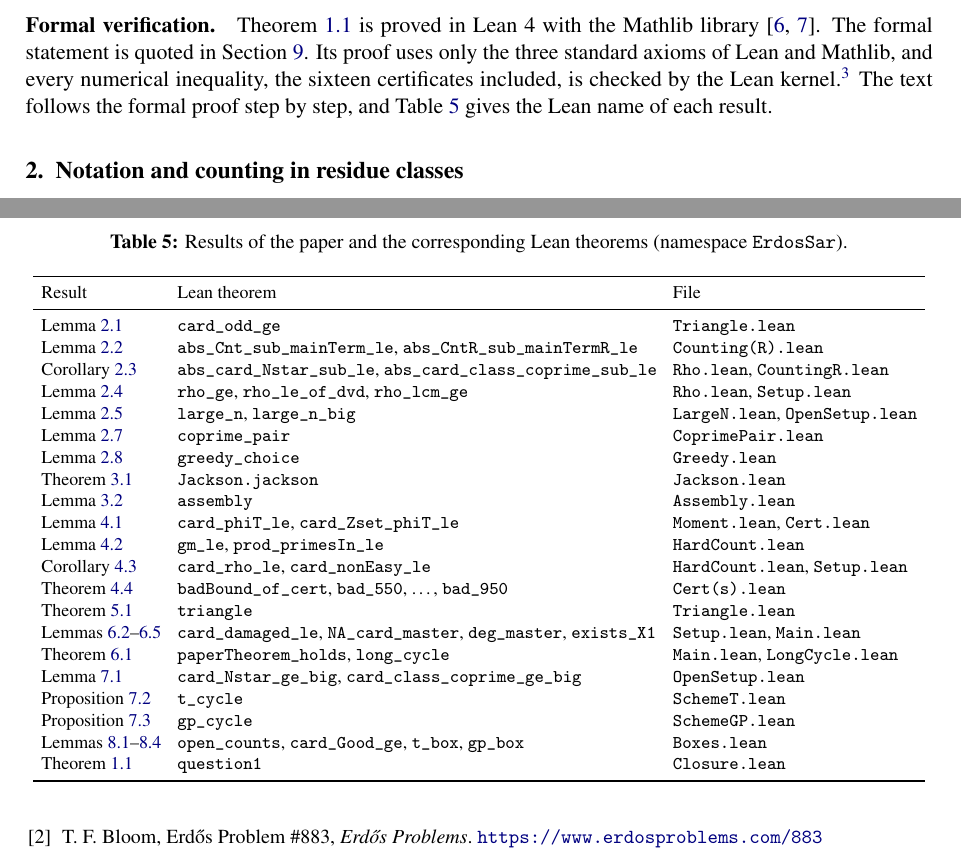
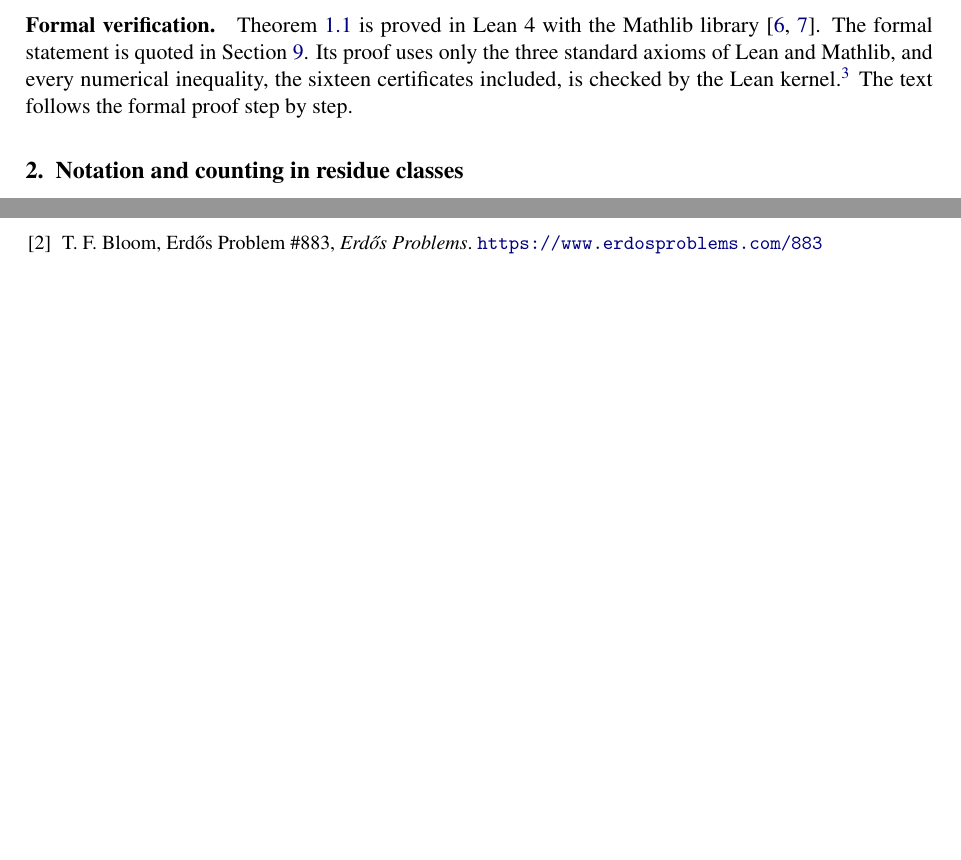
Before and after one commit to creelie/erdos-sar, a LaTeX document (paper/paper.tex): two parts of pages 2 and 19 of 19, joined at a grey line, cut so that both start at the same text, the shorter picture padded with empty space. Compiled offline with pdfLaTeX.

Commit message:
Remove the table of Lean names from the paper
Co-Authored-By: Claude Opus 5.5 (1M context) <noreply@anthropic.com>
Claude-Session: https://claude.ai/code/session_01U5e2GXaWKnvfAZ8PjQiBFd

```diff
--- a/paper/paper.tex
+++ b/paper/paper.tex
@@ -159,7 +159,7 @@ axioms a theorem depends on; for Theorem~\ref{thm:main} the list consists of pro
 extensionality, the axiom of choice and the soundness of quotients, which every development based on
 Mathlib uses. The numerical certificates are evaluated by the kernel's own reduction
 (\texttt{decide +kernel}) and do not rely on compiled code.} The text follows the formal proof step
-by step, and Table~\ref{tab:lean} gives the Lean name of each result.
+by step.
 
 \begin{figure}[t]
 \centering
@@ -1149,53 +1149,7 @@ inequality \eqref{eq:F5}, its analogue for $F_{11}(54)$, the bounds for $\hat F_
 certificates are evaluated in exact rational arithmetic by \texttt{decide +kernel}, and the box
 inequalities by the tactic \texttt{norm\_num}. The file \texttt{Closure.lean}, which contains the case
 analysis of Section~\ref{sec:boxes}, is generated from the box data by a script and is checked by Lean
-like every other file. Table~\ref{tab:lean} lists the correspondence.
-
-\begin{table}[t]
-\centering
-\small
-\caption{Results of the paper and the corresponding Lean theorems (namespace \texttt{ErdosSar}).}
-\label{tab:lean}
-\footnotesize
-\setlength{\tabcolsep}{4pt}
-\begin{tabular}{lll}
-\toprule
-Result & Lean theorem & File \\
-\midrule
-Lemma~\ref{lem:odd} & \texttt{card\_odd\_ge} & \texttt{Triangle.lean} \\
-Lemma~\ref{lem:count} & \texttt{abs\_Cnt\_sub\_mainTerm\_le}, \texttt{abs\_CntR\_sub\_mainTermR\_le} &
-  \texttt{Counting(R).lean} \\
-Corollary~\ref{cor:count} & \texttt{abs\_card\_Nstar\_sub\_le}, \texttt{abs\_card\_class\_coprime\_sub\_le}
-  & \texttt{Rho.lean}, \texttt{CountingR.lean} \\
-Lemma~\ref{lem:rho} & \texttt{rho\_ge}, \texttt{rho\_le\_of\_dvd}, \texttt{rho\_lcm\_ge} &
-  \texttt{Rho.lean}, \texttt{Setup.lean} \\
-Lemma~\ref{lem:large} & \texttt{large\_n}, \texttt{large\_n\_big} & \texttt{LargeN.lean},
-  \texttt{OpenSetup.lean} \\
-Lemma~\ref{lem:pair} & \texttt{coprime\_pair} & \texttt{CoprimePair.lean} \\
-Lemma~\ref{lem:greedy} & \texttt{greedy\_choice} & \texttt{Greedy.lean} \\
-Theorem~\ref{thm:jackson} & \texttt{Jackson.jackson} & \texttt{Jackson.lean} \\
-Lemma~\ref{lem:assembly} & \texttt{assembly} & \texttt{Assembly.lean} \\
-Lemma~\ref{lem:moment} & \texttt{card\_phiT\_le}, \texttt{card\_Zset\_phiT\_le} & \texttt{Moment.lean},
-  \texttt{Cert.lean} \\
-Lemma~\ref{lem:tail} & \texttt{gm\_le}, \texttt{prod\_primesIn\_le} & \texttt{HardCount.lean} \\
-Corollary~\ref{cor:hard} & \texttt{card\_rho\_le}, \texttt{card\_nonEasy\_le} &
-  \texttt{HardCount.lean}, \texttt{Setup.lean} \\
-Theorem~\ref{thm:cert} & \texttt{badBound\_of\_cert}, \texttt{bad\_550}, \dots, \texttt{bad\_950} &
-  \texttt{Cert(s).lean} \\
-Theorem~\ref{thm:triangle} & \texttt{triangle} & \texttt{Triangle.lean} \\
-Lemmas~\ref{lem:damaged}--\ref{lem:choose} & \texttt{card\_damaged\_le}, \texttt{NA\_card\_master},
-  \texttt{deg\_master}, \texttt{exists\_X1} & \texttt{Setup.lean}, \texttt{Main.lean} \\
-Theorem~\ref{thm:few} & \texttt{paperTheorem\_holds}, \texttt{long\_cycle} & \texttt{Main.lean}, \texttt{LongCycle.lean} \\
-Lemma~\ref{lem:countbig} & \texttt{card\_Nstar\_ge\_big}, \texttt{card\_class\_coprime\_ge\_big} &
-  \texttt{OpenSetup.lean} \\
-Proposition~\ref{prop:unit} & \texttt{t\_cycle} & \texttt{SchemeT.lean} \\
-Proposition~\ref{prop:gp} & \texttt{gp\_cycle} & \texttt{SchemeGP.lean} \\
-Lemmas~\ref{lem:basic}--\ref{lem:gpbox} & \texttt{open\_counts}, \texttt{card\_Good\_ge},
-  \texttt{t\_box}, \texttt{gp\_box} & \texttt{Boxes.lean} \\
-Theorem~\ref{thm:main} & \texttt{question1} & \texttt{Closure.lean} \\
-\bottomrule
-\end{tabular}
-\end{table}
+like every other file.
 
 The repository also contains the scripts that reproduce every number and figure of this paper: the
 box search and the generator of \texttt{Closure.lean} (Python), the tables, which are recomputed in
```
Also changed, not shown: README.md, paper/paper.pdf.
